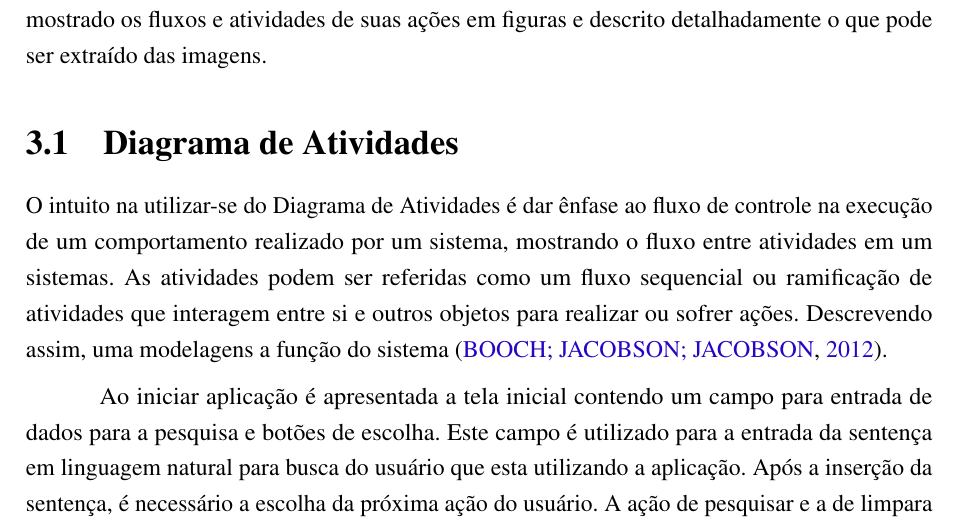
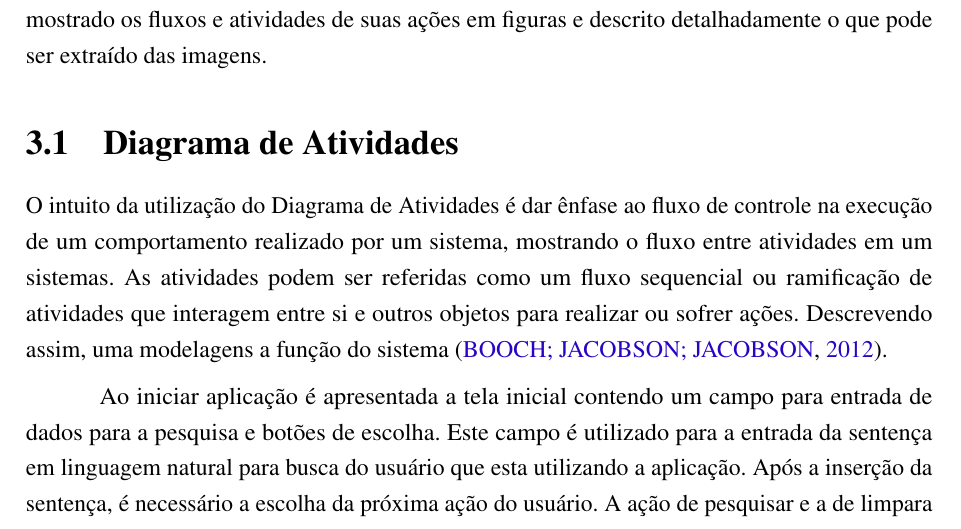
Before and after one commit to nitaicharan/TCC, a LaTeX thesis (Modelo AbnTex2/TCC.tex, which reads Modelo AbnTex2/textuais/capitulo3/diagact.tex): part of page 22 of 27, cut so that both start at the same text. Compiled offline with pdfLaTeX.

Commit message:
Update domingo 02 junho 2019, 11:53:06

```diff
--- a/Modelo AbnTex2/textuais/capitulo3/diagact.tex
+++ b/Modelo AbnTex2/textuais/capitulo3/diagact.tex
@@ -1,4 +1,4 @@
-O intuito na utilizar-se do Diagrama de Atividades é dar ênfase ao fluxo de controle na execução de um comportamento realizado por um sistema, mostrando o fluxo entre atividades em um sistemas. As atividades podem ser referidas como um fluxo sequencial ou ramificação de atividades que interagem entre si e outros objetos para realizar ou sofrer ações. Descrevendo assim, uma modelagens a função do sistema \cite{Booch:2012}.
+O intuito da utilização do Diagrama de Atividades é dar ênfase ao fluxo de controle na execução de um comportamento realizado por um sistema, mostrando o fluxo entre atividades em um sistemas. As atividades podem ser referidas como um fluxo sequencial ou ramificação de atividades que interagem entre si e outros objetos para realizar ou sofrer ações. Descrevendo assim, uma modelagens a função do sistema \cite{Booch:2012}.
 
 Ao iniciar aplicação é apresentada a tela inicial contendo um campo para entrada de dados para a pesquisa e botões de escolha. Este campo é utilizado para a entrada da sentença em linguagem natural para busca do usuário que esta utilizando a aplicação. Após a inserção da sentença, é necessário a escolha da próxima ação do usuário. A ação de pesquisar e a de limpara o campo da entrada.
 
```
Also changed, not shown: Modelo AbnTex2/TCC.pdf, Modelo AbnTex2/imagens/diagact.eps, Modelo AbnTex2/imagens/pretty.eps, 5 other files.
